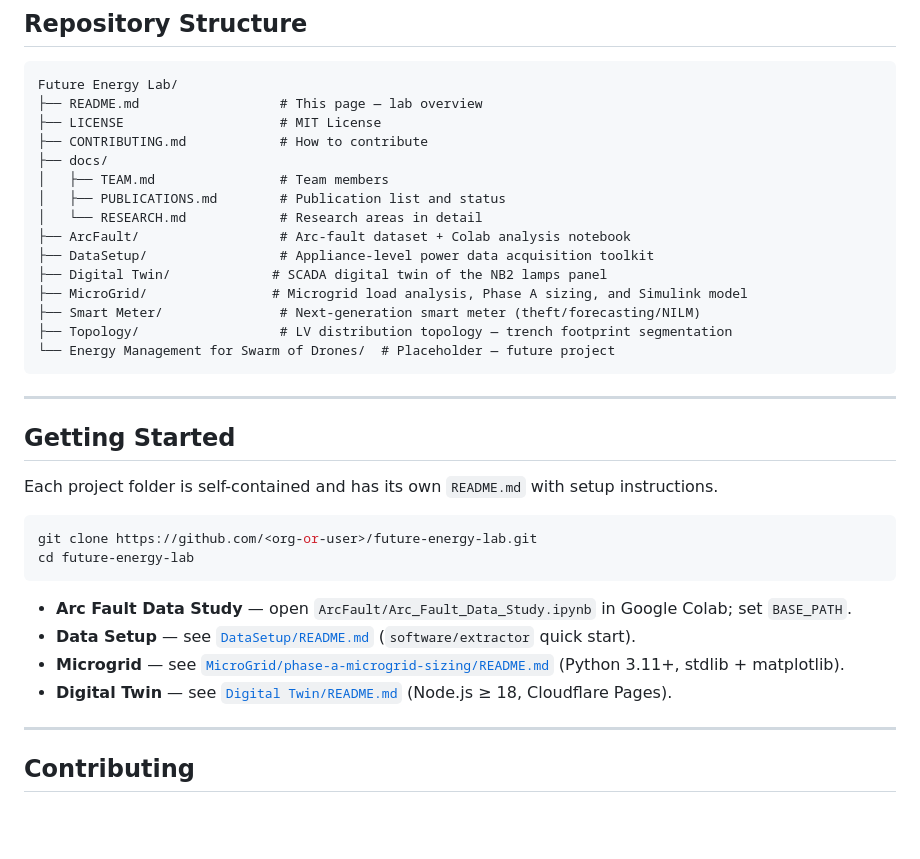
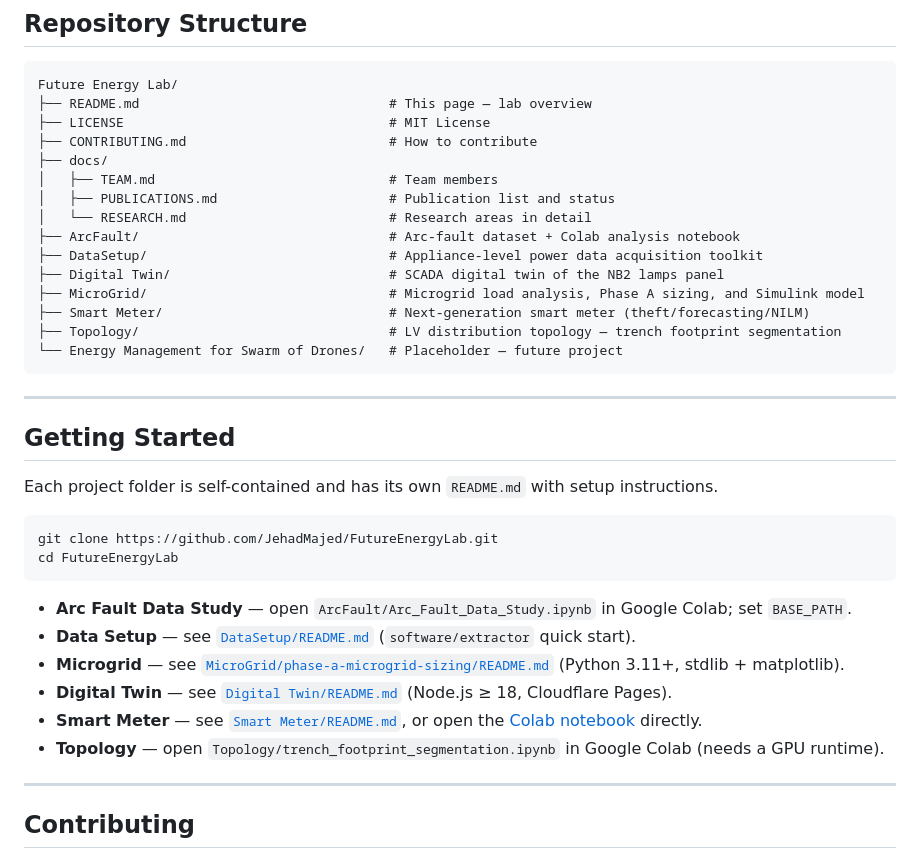
Before and after one commit to JehadMajed/FutureEnergyLab, a Markdown page: README.md, the part around one of its changes. GitHub-like rendering; blank space fills up the shorter version.

````diff
--- a/README.md
+++ b/README.md
@@ -117,20 +156,20 @@ Full team page: [`docs/TEAM.md`](docs/TEAM.md).
 
 ```
 Future Energy Lab/
-├── README.md                  # This page — lab overview
-├── LICENSE                    # MIT License
-├── CONTRIBUTING.md            # How to contribute
+├── README.md                                # This page — lab overview
+├── LICENSE                                  # MIT License
+├── CONTRIBUTING.md                          # How to contribute
 ├── docs/
-│   ├── TEAM.md                # Team members
-│   ├── PUBLICATIONS.md        # Publication list and status
-│   └── RESEARCH.md            # Research areas in detail
-├── ArcFault/                  # Arc-fault dataset + Colab analysis notebook
-├── DataSetup/                 # Appliance-level power data acquisition toolkit
-├── Digital Twin/             # SCADA digital twin of the NB2 lamps panel
-├── MicroGrid/                # Microgrid load analysis, Phase A sizing, and Simulink model
-├── Smart Meter/               # Next-generation smart meter (theft/forecasting/NILM)
-├── Topology/                  # LV distribution topology — trench footprint segmentation
-└── Energy Management for Swarm of Drones/  # Placeholder — future project
+│   ├── TEAM.md                              # Team members
+│   ├── PUBLICATIONS.md                      # Publication list and status
+│   └── RESEARCH.md                          # Research areas in detail
+├── ArcFault/                                # Arc-fault dataset + Colab analysis notebook
+├── DataSetup/                               # Appliance-level power data acquisition toolkit
+├── Digital Twin/                            # SCADA digital twin of the NB2 lamps panel
+├── MicroGrid/                               # Microgrid load analysis, Phase A sizing, and Simulink model
+├── Smart Meter/                             # Next-generation smart meter (theft/forecasting/NILM)
+├── Topology/                                # LV distribution topology — trench footprint segmentation
+└── Energy Management for Swarm of Drones/   # Placeholder — future project
 ```
 
 ---
@@ -140,14 +179,17 @@ Future Energy Lab/
 Each project folder is self-contained and has its own `README.md` with setup instructions.
 
 ```bash
-git clone https://github.com/<org-or-user>/future-energy-lab.git
-cd future-energy-lab
+git clone https://github.com/JehadMajed/FutureEnergyLab.git
+cd FutureEnergyLab
 ```
 
 - **Arc Fault Data Study** — open `ArcFault/Arc_Fault_Data_Study.ipynb` in Google Colab; set `BASE_PATH`.
 - **Data Setup** — see [`DataSetup/README.md`](DataSetup/README.md) (`software/extractor` quick start).
 - **Microgrid** — see [`MicroGrid/phase-a-microgrid-sizing/README.md`](MicroGrid/phase-a-microgrid-sizing/README.md) (Python 3.11+, stdlib + matplotlib).
 - **Digital Twin** — see [`Digital Twin/README.md`](Digital%20Twin/README.md) (Node.js ≥ 18, Cloudflare Pages).
+- **Smart Meter** — see [`Smart Meter/README.md`](Smart%20Meter/README.md), or open the
+  [Colab notebook](https://colab.research.google.com/drive/1G199XtU2leIWHnVgL8FWiT7J4jNfE0ZU) directly.
+- **Topology** — open `Topology/trench_footprint_segmentation.ipynb` in Google Colab (needs a GPU runtime).
 
 ---
 
````
Also changed, not shown: other parts of README.md (+48 -9 lines).
